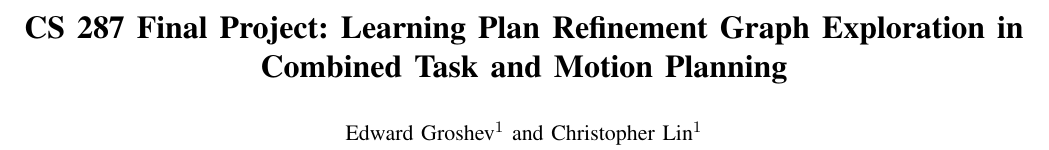
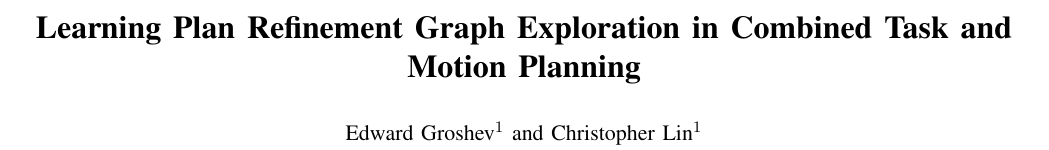
Before and after one commit to ronuchit/cs287_report, a LaTeX paper (root.tex): part of page 1 of 7, cut so that both start at the same text. Compiled offline with pdfLaTeX.

Commit message:
Updated title

```diff
--- a/root.tex
+++ b/root.tex
@@ -23,7 +23,7 @@
 %\usepackage{amssymb}  % assumes amsmath package installed
 
 \title{\LARGE \bf
-CS 287 Final Project: Learning Plan Refinement Graph Exploration in Combined Task and Motion Planning
+Learning Plan Refinement Graph Exploration in Combined Task and Motion Planning
 }
 
 
```
Also changed, not shown: root.pdf.
